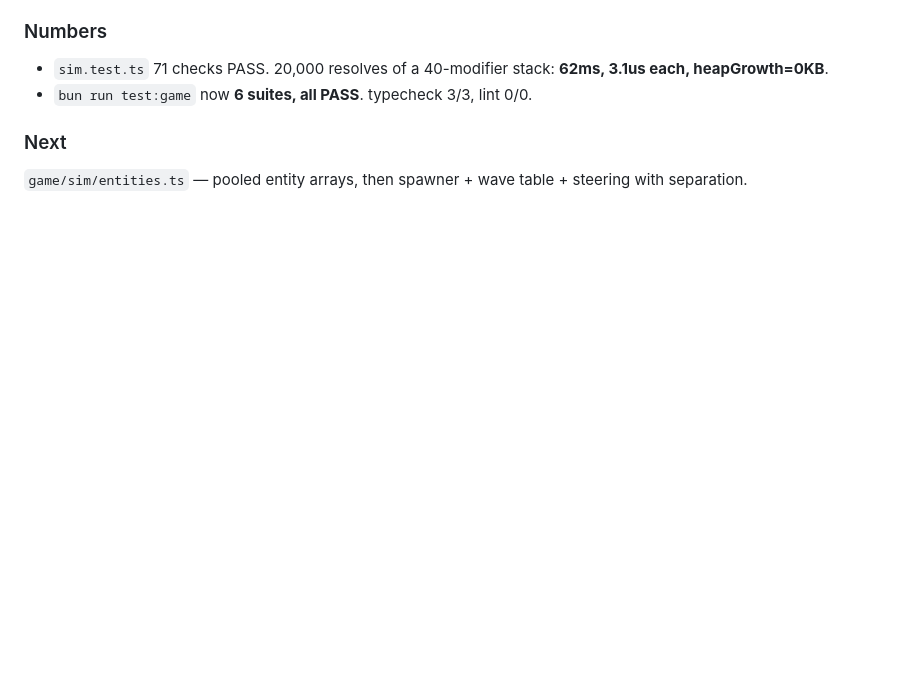
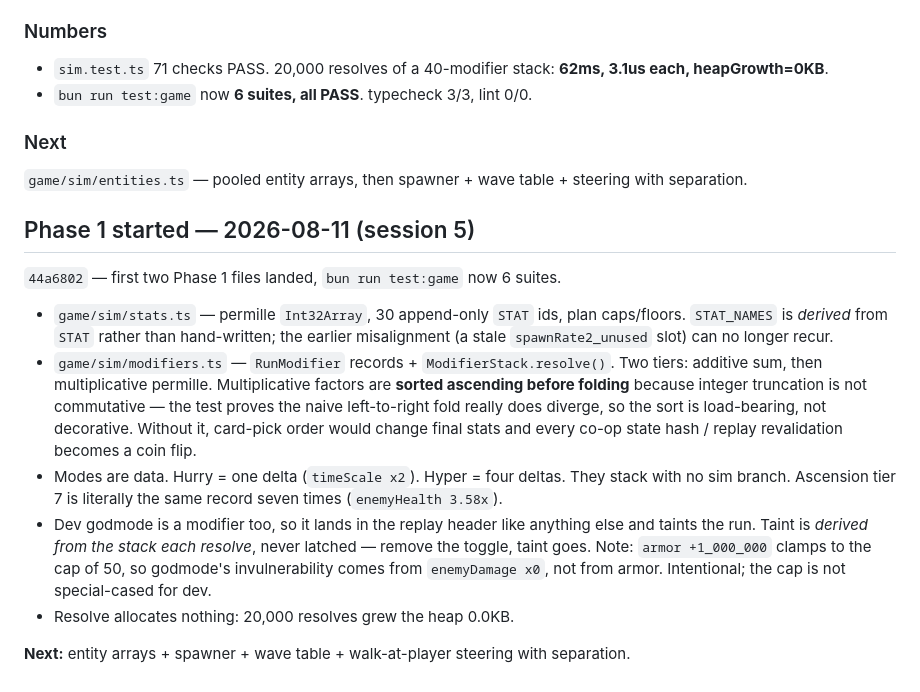
Before and after one commit to 2c2bhdhw9z-cell/nightreap-survivors, a Markdown page: task.md, the part around the change. Rendered like a GitHub page; blank space fills up the shorter version.

Commit message:
task.md: Phase 1 progress notes

```diff
--- a/task.md
+++ b/task.md
@@ -539,3 +539,26 @@ first place — the test file now asserts that explicitly as its own check.
 
 ### Next
 `game/sim/entities.ts` — pooled entity arrays, then spawner + wave table + steering with separation.
+
+## Phase 1 started — 2026-08-11 (session 5)
+
+`44a6802` — first two Phase 1 files landed, `bun run test:game` now 6 suites.
+
+- `game/sim/stats.ts` — permille `Int32Array`, 30 append-only `STAT` ids, plan caps/floors.
+  `STAT_NAMES` is *derived* from `STAT` rather than hand-written; the earlier misalignment
+  (a stale `spawnRate2_unused` slot) can no longer recur.
+- `game/sim/modifiers.ts` — `RunModifier` records + `ModifierStack.resolve()`.
+  Two tiers: additive sum, then multiplicative permille. Multiplicative factors are **sorted
+  ascending before folding** because integer truncation is not commutative — the test proves the
+  naive left-to-right fold really does diverge, so the sort is load-bearing, not decorative.
+  Without it, card-pick order would change final stats and every co-op state hash / replay
+  revalidation becomes a coin flip.
+- Modes are data. Hurry = one delta (`timeScale x2`). Hyper = four deltas. They stack with no sim
+  branch. Ascension tier 7 is literally the same record seven times (`enemyHealth 3.58x`).
+- Dev godmode is a modifier too, so it lands in the replay header like anything else and taints the
+  run. Taint is *derived from the stack each resolve*, never latched — remove the toggle, taint goes.
+  Note: `armor +1_000_000` clamps to the cap of 50, so godmode's invulnerability comes from
+  `enemyDamage x0`, not from armor. Intentional; the cap is not special-cased for dev.
+- Resolve allocates nothing: 20,000 resolves grew the heap 0.0KB.
+
+**Next:** entity arrays + spawner + wave table + walk-at-player steering with separation.
```
